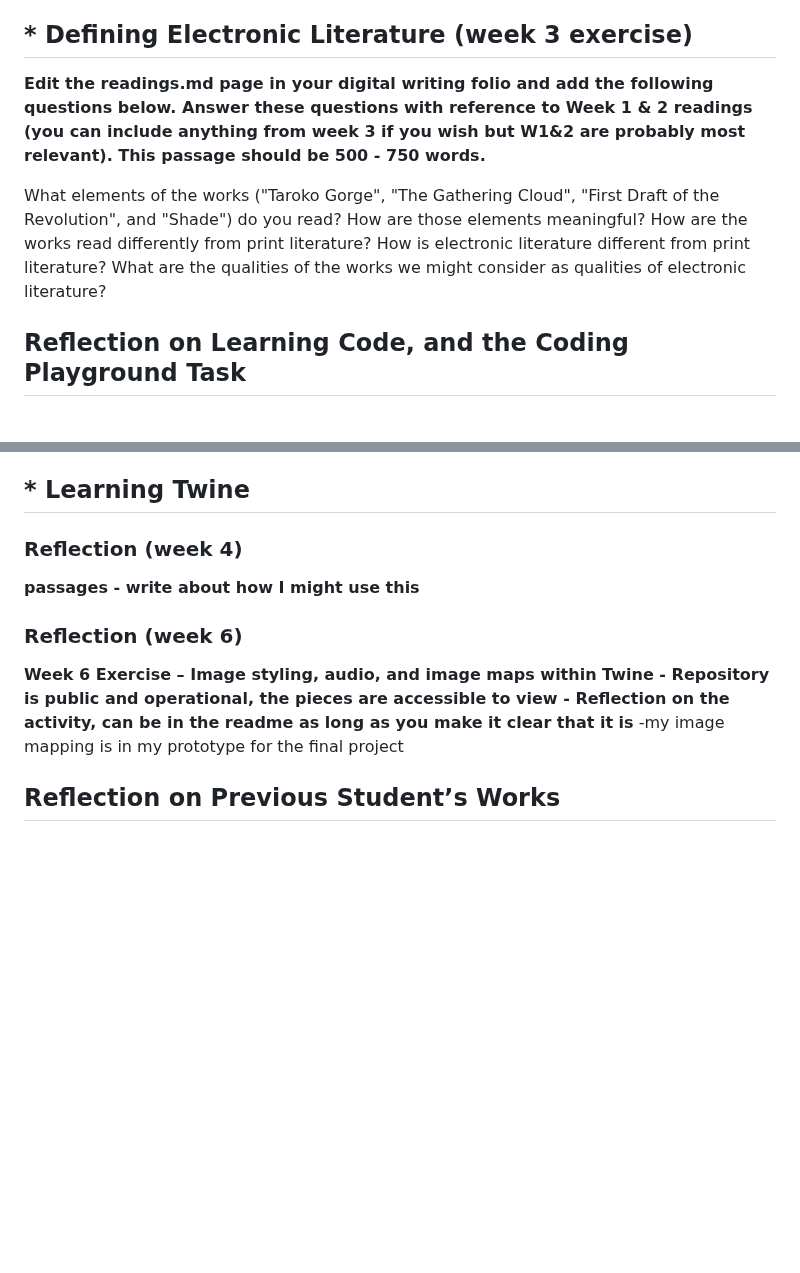
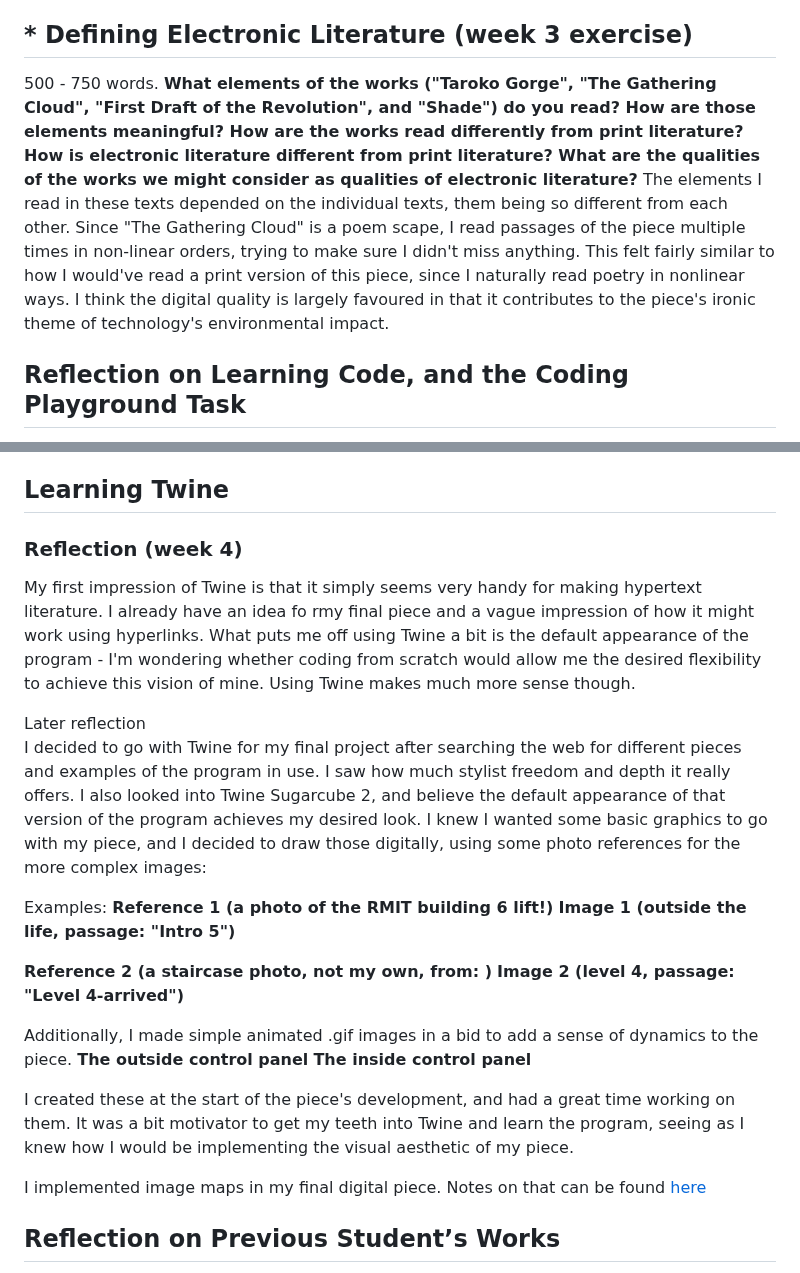
Before and after one commit to Charlotte-B4/Digital-Writing-Folio, a Markdown page: reflections.md, 2 parts joined by grey strips. Rendered like a GitHub page; blank space fills up the shorter version.

```diff
--- a/reflections.md
+++ b/reflections.md
@@ -17,13 +17,9 @@ I’ve also begun to look back more broadly on my roots in writing. I started wr
 Before this week I believed I was completely new to the area of digital writing, but I’ve realised that my creative history suggests I have a natural interest in experimenting with technology to create and facilitate my storytelling.
 
 ## * Defining Electronic Literature (week 3 exercise) <a id="defining"></a>
-<strong>Edit the readings.md page in your digital writing folio and add the following questions below. Answer these questions with reference to Week 1 & 2 readings (you can include anything from week 3 if you wish but W1&2 are probably most relevant). This passage should be 500 - 750 words.
-
-What elements of the works ("Taroko Gorge", "The Gathering Cloud", "First Draft of the Revolution", and "Shade") do you read?
-How are those elements meaningful?
-How are the works read differently from print literature?
-How is electronic literature different from print literature?
-What are the qualities of the works we might consider as qualities of electronic literature?</strong>
+500 - 750 words.
+<strong>What elements of the works ("Taroko Gorge", "The Gathering Cloud", "First Draft of the Revolution", and "Shade") do you read? How are those elements meaningful? How are the works read differently from print literature? How is electronic literature different from print literature? What are the qualities of the works we might consider as qualities of electronic literature?</strong>
+The elements I read in these texts depended on the individual texts, them being so different from each other. Since "The Gathering Cloud" is a poem scape, I read passages of the piece multiple times in non-linear orders, trying to make sure I didn't miss anything. This felt fairly similar to how I would've read a print version of this piece, since I naturally read poetry in nonlinear ways. I think the digital quality is largely favoured in that it contributes to the piece's ironic theme of technology's environmental impact.
 
 ## Reflection on Learning Code, and the Coding Playground Task <a id="playground"></a>
 <strong>How do you feel about coding now (vs week 1)?</strong><br>
@@ -34,15 +30,24 @@ Moreover, while I did think of coding as a purely technical/logical field, I see
 <strong>How has your hands-on engagement with interactive e-lit shifted the way you 'read' it? In what ways?</strong><br>
 I feel much less confused by e-lit works now, I guess since I have more of an understanding of how they're constructed. The whole presentation of these works seem much more obtainable, and when I read them now I can focus much more on their writing and stories themselves, what they seek to do. Previously, I was more focused on the systems the digital writers used, and those felt almost otherworldly. In a way it has been like learning to read again, where you have to learn the system of words and how they fit together in a sentence before you can appreaciate how an author is using that system in a novel.
 
-## * Learning Twine <a id="twine"></a>
+## Learning Twine <a id="twine"></a>
 ### Reflection (week 4)
-<strong>passages - write about how I might use this</strong>
+My first impression of Twine is that it simply seems very handy for making hypertext literature. I already have an idea fo rmy final piece and a vague impression of how it might work using hyperlinks. What puts me off using Twine a bit is the default appearance of the program - I'm wondering whether coding from scratch would allow me the desired flexibility to achieve this vision of mine. Using Twine makes much more sense though.
 
-### Reflection (week 6)
-<strong>Week 6 Exercise – Image styling, audio, and image maps within Twine
-    - Repository is public and operational, the pieces are accessible to view
-    - Reflection on the activity, can be in the readme as long as you make it clear that it is</strong>
--my image mapping is in my prototype for the final project
+<strone>Later reflection</strong><br>
+I decided to go with Twine for my final project after searching the web for different pieces and examples of the program in use. I saw how much stylist freedom and depth it really offers. I also looked into Twine Sugarcube 2, and believe the default appearance of that version of the program achieves my desired look. I knew I wanted some basic graphics to go with my piece, and I decided to draw those digitally, using some photo references for the more complex images:
+
+Examples:
+<strong>Reference 1 (a photo of the RMIT building 6 lift!)</strong> <strong>Image 1 (outside the life, passage: "Intro 5")</strong>
+
+<strong>Reference 2 (a staircase photo, not my own, from: )</strong> <strong>Image 2 (level 4, passage: "Level 4-arrived")</strong>
+
+Additionally, I made simple animated .gif images in a bid to add a sense of dynamics to the piece.
+<strong>The outside control panel</strong> <strong>The inside control panel</strong>
+
+I created these at the start of the piece's development, and had a great time working on them. It was a bit motivator to get my teeth into Twine and learn the program, seeing as I knew how I would be implementing the visual aesthetic of my piece.
+
+I implemented image maps in my final digital piece. Notes on that can be found [here](./How-to-Use-a-Lift.md)
 
 ## Reflection on Previous Student’s Works <a id="previous"></a>
 Though I came into this week having decided on an idea for my digital piece, looking at these three example works was creatively motivating. I loved the unsettling atmosphere of the piece ‘House on the Hill’, and though I won’t use Bitsy for my final piece, I wish to emulate a similar atmosphere, perhaps through music/sound effects too. Since I intend to use Twine, it was interesting to see how different the approaches were between the two pieces in that engine—one, titled ‘Stay Strong’, took a more story-based approach via a collage of dialogue elements, image, sound effects and occasional hyperlink-choices the reader could take. The other, ‘Snow Season’, transitioned more linearly (hyperlinks progressing the poem to its next screens), but it also made experimental use of text formatting—lots of different positioning, a small text size, and large scope background images—to heighten a sense of barrenness.
```
Also changed, not shown: other parts of reflections.md (+1 -1 lines).
